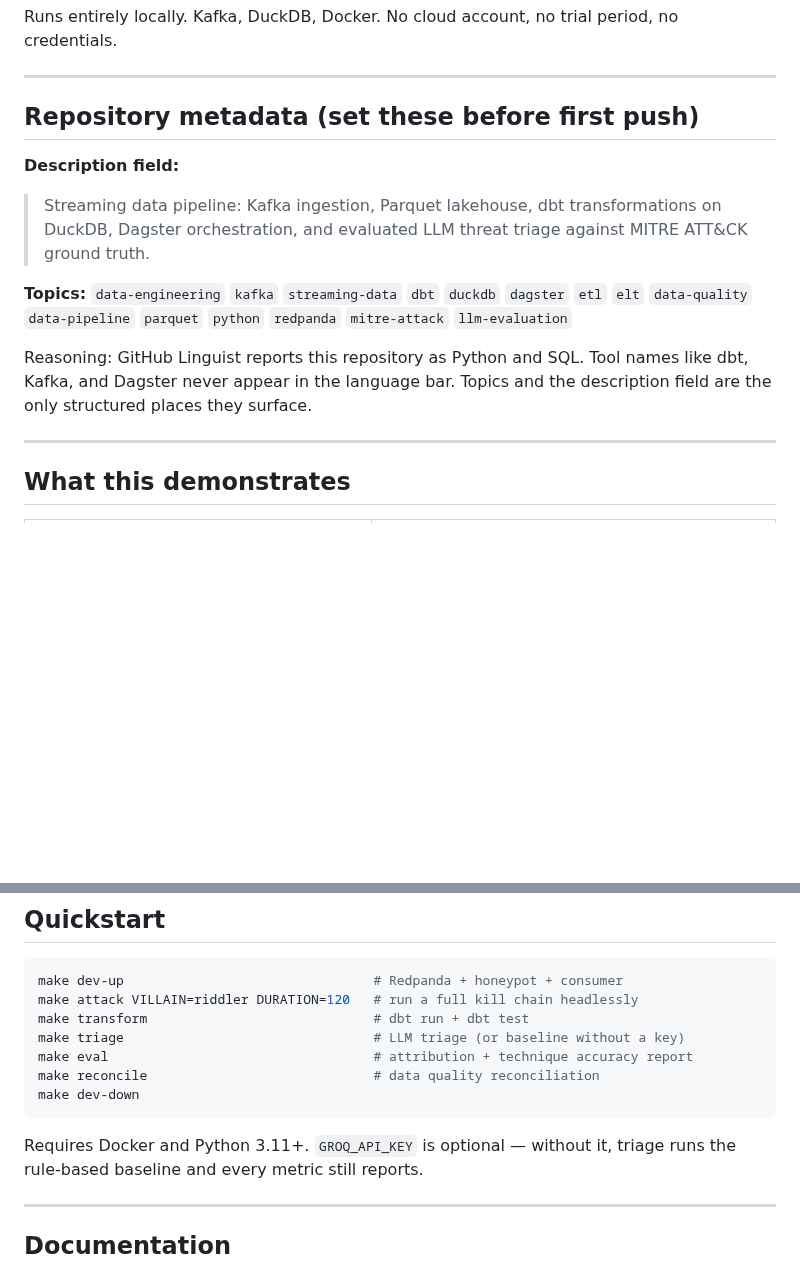
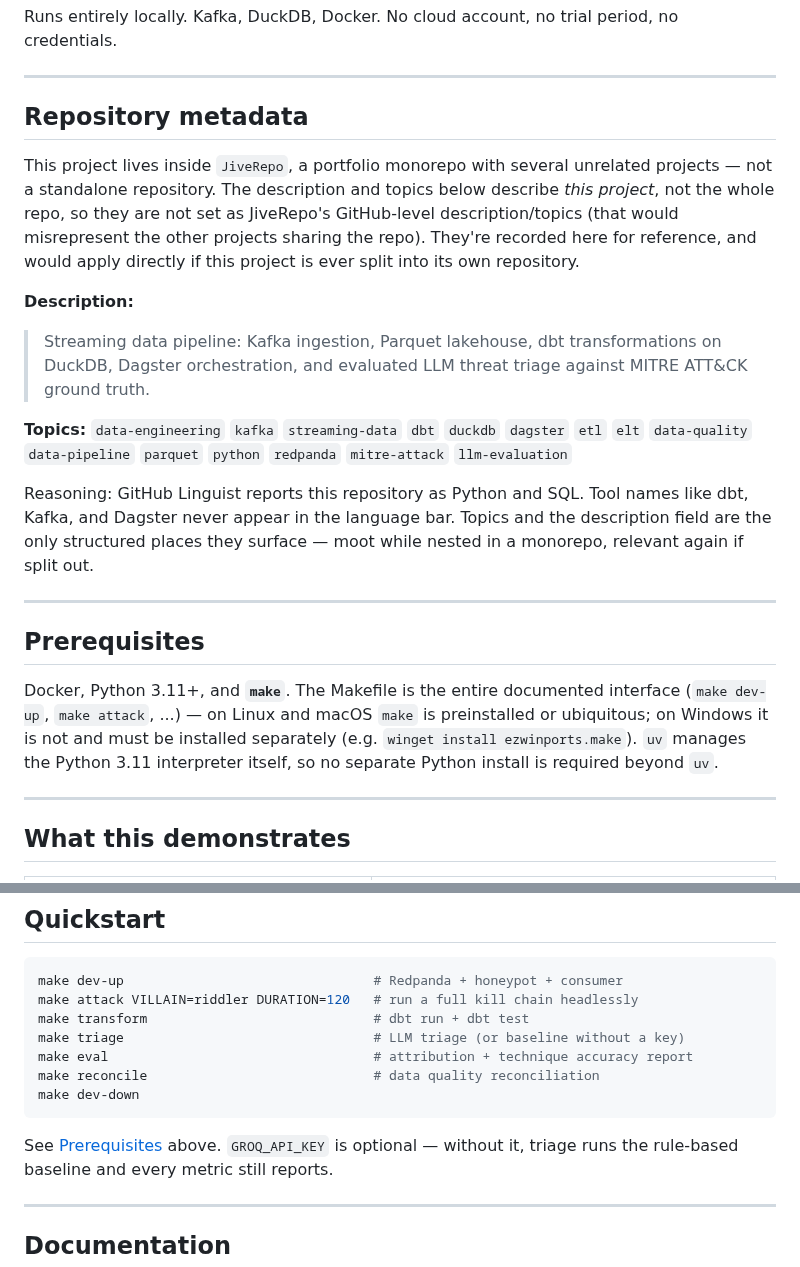
Before and after one commit to jivejong/JiveRepo, a Markdown page: Batcave_IDS/README.md, 2 parts joined by grey strips. Rendered like a GitHub page; blank space fills up the shorter version.

````diff
--- a/Batcave_IDS/README.md
+++ b/Batcave_IDS/README.md
@@ -8,9 +8,15 @@ Runs entirely locally. Kafka, DuckDB, Docker. No cloud account, no trial period,
 
 ---
 
-## Repository metadata (set these before first push)
+## Repository metadata
 
-**Description field:**
+This project lives inside `JiveRepo`, a portfolio monorepo with several unrelated projects — not a
+standalone repository. The description and topics below describe *this project*, not the whole
+repo, so they are not set as JiveRepo's GitHub-level description/topics (that would misrepresent
+the other projects sharing the repo). They're recorded here for reference, and would apply directly
+if this project is ever split into its own repository.
+
+**Description:**
 > Streaming data pipeline: Kafka ingestion, Parquet lakehouse, dbt transformations on DuckDB,
 > Dagster orchestration, and evaluated LLM threat triage against MITRE ATT&CK ground truth.
 
@@ -20,7 +26,16 @@ Runs entirely locally. Kafka, DuckDB, Docker. No cloud account, no trial period,
 
 Reasoning: GitHub Linguist reports this repository as Python and SQL. Tool names like dbt, Kafka,
 and Dagster never appear in the language bar. Topics and the description field are the only
-structured places they surface.
+structured places they surface — moot while nested in a monorepo, relevant again if split out.
+
+---
+
+## Prerequisites
+
+Docker, Python 3.11+, and **`make`**. The Makefile is the entire documented interface (`make
+dev-up`, `make attack`, ...) — on Linux and macOS `make` is preinstalled or ubiquitous; on Windows
+it is not and must be installed separately (e.g. `winget install ezwinports.make`). `uv` manages
+the Python 3.11 interpreter itself, so no separate Python install is required beyond `uv`.
 
 ---
 
@@ -134,7 +149,7 @@ make reconcile                             # data quality reconciliation
 make dev-down
 ```
 
-Requires Docker and Python 3.11+. `GROQ_API_KEY` is optional — without it, triage runs the
+See [Prerequisites](#prerequisites) above. `GROQ_API_KEY` is optional — without it, triage runs the
 rule-based baseline and every metric still reports.
 
 ---
````
Also changed, not shown: Batcave_IDS/CLAUDE.md (+2 -1 lines), Batcave_IDS/docs/05-local-environment.md (+27 -4 lines).
